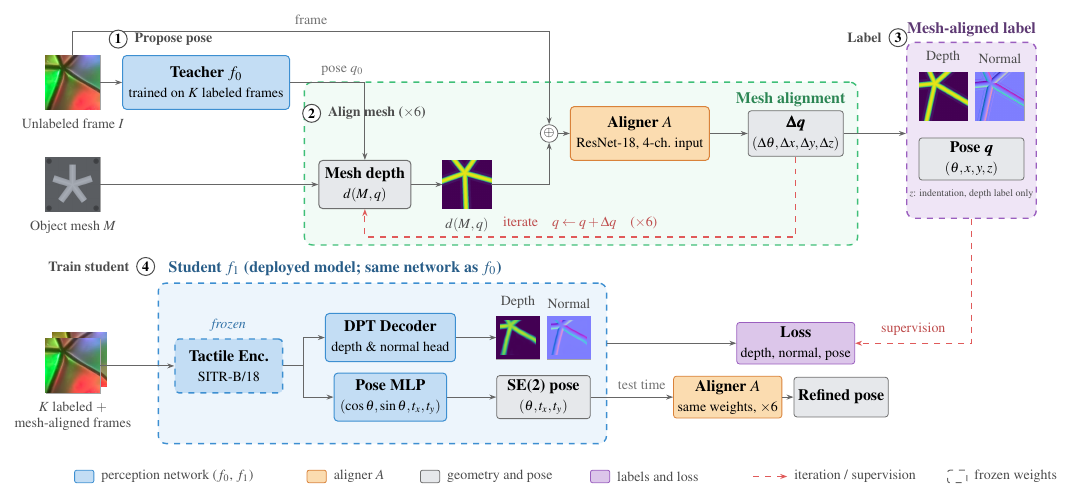
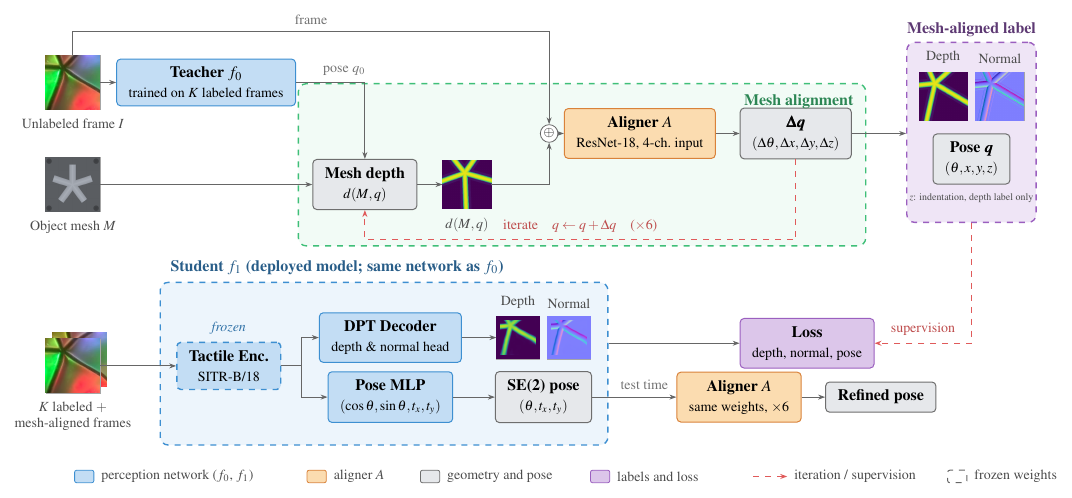
Before and after one commit to cynthiahuang1004/VisTacFusion, a LaTeX figure (paper_RoboSoft/architecture_diagram.tex): the whole page. Compiled offline with pdfLaTeX.

Commit message:
paper: Fig. 1 uniform block padding (size follows text), step markers removed
Co-Authored-By: Claude Fable 5.1 <noreply@anthropic.com>

```diff
--- a/paper_RoboSoft/architecture_diagram.tex
+++ b/paper_RoboSoft/architecture_diagram.tex
@@ -27,9 +27,9 @@
 \definecolor{cGate}{HTML}{E05A5A}     % red (feedback / supervision)
 
 \tikzset{
-  blk/.style={draw, rounded corners=2pt, align=center, font=\footnotesize, inner sep=3pt, line width=0.5pt, minimum height=0.85cm},
-  frozen/.style={draw, rounded corners=2pt, align=center, font=\footnotesize, inner sep=3pt, line width=0.7pt, dashed},
-  smallblk/.style={draw, rounded corners=1.5pt, align=center, font=\footnotesize, inner sep=2pt, line width=0.4pt, minimum height=0.7cm},
+  blk/.style={draw, rounded corners=2pt, align=center, font=\footnotesize, inner xsep=6pt, inner ysep=4pt, line width=0.5pt},
+  frozen/.style={draw, rounded corners=2pt, align=center, font=\footnotesize, inner xsep=6pt, inner ysep=4pt, line width=0.7pt, dashed},
+  smallblk/.style={draw, rounded corners=2pt, align=center, font=\footnotesize, inner xsep=6pt, inner ysep=4pt, line width=0.5pt},
   arr/.style={-{Stealth[length=3.5pt,width=2.5pt]}, line width=0.5pt, color=black!60},
   garr/.style={-{Stealth[length=3.5pt,width=2.5pt]}, line width=0.6pt, dashed, color=cGate},
   lbl/.style={font=\scriptsize, text=black!55},
@@ -52,19 +52,19 @@
 \node[capt, below=1pt of mesh] {Object mesh $M$};
 
 % teacher
-\node[blk, fill=cVis, draw=cVisB, minimum width=2.3cm, minimum height=0.95cm] (teacher) at (2.35, 3.55)
+\node[blk, fill=cVis, draw=cVisB] (teacher) at (2.35, 3.55)
   {\textbf{Teacher $f_0$}\\[0.5pt]{\scriptsize trained on $K$ labeled frames}};
 \draw[arr] (frame) -- (teacher);
 
 % ---- mesh alignment lane ----
-\node[blk, fill=cOut, draw=cOutB, minimum width=1.55cm] (render) at (5.15, 1.75)
+\node[blk, fill=cOut, draw=cOutB] (render) at (5.15, 1.75)
   {\textbf{Mesh depth}\\[0.5pt]{\scriptsize $d(M,q)$}};
 \node[thumb] (dq0) at (6.95, 1.75) {\img[0.85cm]{mesh_q0.png}};
 \node[capt, below=1pt of dq0] {$d(M,q)$};
 \node[draw=black!60, circle, inner sep=0.6pt, font=\scriptsize, fill=white] (cat) at (8.4, 2.65) {$\oplus$};
-\node[blk, fill=cTac, draw=cTacB, minimum width=1.65cm, minimum height=0.95cm] (al) at (10.0, 2.65)
+\node[blk, fill=cTac, draw=cTacB] (al) at (10.0, 2.65)
   {\textbf{Aligner $A$}\\[0.5pt]{\scriptsize ResNet-18, 4-ch.\ input}};
-\node[smallblk, fill=cOut, draw=cOutB, minimum width=1.6cm, minimum height=0.8cm] (dq) at (12.75, 2.65)
+\node[smallblk, fill=cOut, draw=cOutB] (dq) at (12.75, 2.65)
   {\textbf{$\boldsymbol{\Delta q}$}\\[0.5pt]{\scriptsize $(\Delta\theta,\Delta x,\Delta y,\Delta z)$}};
 
 \draw[arr] (mesh) -- (render);
@@ -86,7 +86,7 @@
 % ---- pseudo label ----
 \node[thumb] (ld) at (15.35, 3.3) {\img[0.85cm]{label_depth.png}};
 \node[thumb] (ln) at (16.35, 3.3) {\img[0.85cm]{label_normal.png}};
-\node[smallblk, fill=cOut, draw=cOutB, minimum width=1.85cm] (lq) at (15.85, 2.2) {\textbf{Pose $\boldsymbol{q}$}\\[0.5pt]{\scriptsize $(\theta, x, y, z)$}};
+\node[smallblk, fill=cOut, draw=cOutB] (lq) at (15.85, 2.2) {\textbf{Pose $\boldsymbol{q}$}\\[0.5pt]{\scriptsize $(\theta, x, y, z)$}};
 \node[capt, below=1pt of lq, font=\tiny] {$z$: indentation, depth label only};
 \node[capt, above=1pt of ld] {Depth};
 \node[capt, above=1pt of ln] {Normal};
@@ -103,15 +103,15 @@
 \node[thumb] (f1) at (0, -1.45) {\img{frame.png}};
 \node[capt, below=1pt of f1] {$K$ labeled $+$\\mesh-aligned frames};
 
-\node[frozen, fill=cVis, draw=cVisB, minimum width=1.9cm, minimum height=0.95cm] (enc) at (2.75, -1.45)
+\node[frozen, fill=cVis, draw=cVisB] (enc) at (2.75, -1.45)
   {\textbf{Tactile Enc.}\\[0.5pt]{\scriptsize SITR-B/18}};
 \node[lbl, above=0pt of enc, text=cVisB!80!black, font=\scriptsize\itshape] {frozen};
-\node[blk, fill=cVis, draw=cVisB, minimum width=1.9cm] (dpt) at (5.6, -0.95)
+\node[blk, fill=cVis, draw=cVisB] (dpt) at (5.6, -0.95)
   {\textbf{DPT Decoder}\\[0.5pt]{\scriptsize depth \& normal head}};
-\node[blk, fill=cVis, draw=cVisB, minimum width=1.9cm, minimum height=0.85cm] (pose) at (5.6, -2.0) {\textbf{Pose MLP}\\[0.5pt]{\scriptsize $(\cos\theta,\sin\theta,t_x,t_y)$}};
+\node[blk, fill=cVis, draw=cVisB] (pose) at (5.6, -2.0) {\textbf{Pose MLP}\\[0.5pt]{\scriptsize $(\cos\theta,\sin\theta,t_x,t_y)$}};
 \node[thumb] (od) at (7.85, -0.95) {\img[0.75cm]{out_depth.png}};
 \node[thumb] (on) at (8.75, -0.95) {\img[0.75cm]{out_normal.png}};
-\node[smallblk, fill=cOut, draw=cOutB, minimum width=1.65cm] (se2) at (8.3, -2.0) {\textbf{SE(2) pose}\\[0.5pt]{\scriptsize $(\theta, t_x, t_y)$}};
+\node[smallblk, fill=cOut, draw=cOutB] (se2) at (8.3, -2.0) {\textbf{SE(2) pose}\\[0.5pt]{\scriptsize $(\theta, t_x, t_y)$}};
 \node[capt, above=0pt of od] {Depth};
 \node[capt, above=0pt of on] {Normal};
 
@@ -127,25 +127,18 @@
 \node[font=\footnotesize\bfseries, text=cVisB!65!black, anchor=south west] at ($(lane_st.north west)+(2pt,0pt)$) {Student $f_1$ (deployed model; same network as $f_0$)};
 
 % supervision
-\node[smallblk, fill=cHead, draw=cHeadB, minimum width=1.5cm] (loss) at (12.75, -1.05) {\textbf{Loss}\\[0.5pt]{\scriptsize depth, normal, pose}};
+\node[smallblk, fill=cHead, draw=cHeadB] (loss) at (12.95, -1.05) {\textbf{Loss}\\[0.5pt]{\scriptsize depth, normal, pose}};
 \draw[arr] (lane_st.east |- loss) -- (loss.west);
 
 % test-time use of the aligner (optional)
-\node[smallblk, fill=cTac, draw=cTacB, minimum width=1.5cm] (al2) at (11.55, -2.0) {\textbf{Aligner $A$}\\[0.5pt]{\scriptsize same weights, $\times 6$}};
-\node[smallblk, fill=cOut, draw=cOutB, minimum width=1.3cm] (rp) at (13.55, -2.0) {\textbf{Refined pose}};
+\node[smallblk, fill=cTac, draw=cTacB] (al2) at (11.75, -2.0) {\textbf{Aligner $A$}\\[0.5pt]{\scriptsize same weights, $\times 6$}};
+\node[smallblk, fill=cOut, draw=cOutB] (rp) at (14.25, -2.0) {\textbf{Refined pose}};
 \draw[arr] (se2.east) -- node[lbl, pos=0.62, above] {test time} (al2.west);
 \draw[arr] (al2) -- (rp);
 \draw[garr] (lane_lab.south) |- node[lbl, pos=0.75, above, text=cGate!85!black] {supervision} (loss.east);
 
 
 
-% ---- reading order ----
-\tikzset{stepno/.style={circle, draw=black!70, fill=white, inner sep=0.5pt, minimum size=9pt, font=\scriptsize\bfseries, line width=0.5pt},
-         steptxt/.style={font=\scriptsize\bfseries, text=black!70, anchor=west}}
-\node[stepno] (n1) at ($(teacher.north west)+(-2pt,8pt)$) {1}; \node[steptxt] at (n1.east) {Propose pose};
-\node[stepno] (n2) at ($(lane_al.north west)+(4pt,-16pt)$) {2}; \node[steptxt] at (n2.east) {Align mesh ($\times 6$)};
-\node[stepno] (n3) at ($(lane_lab.north west)+(-4pt,2pt)$) {3}; \node[steptxt, anchor=east] at (n3.west) {Label};
-\node[stepno] (n4) at ($(lane_st.north west)+(-6pt,8pt)$) {4}; \node[steptxt, anchor=east] at (n4.west) {Train student};
 % ---- legend ----
 \begin{scope}[shift={(0,-3.4)}, font=\scriptsize]
   \node[draw=cVisB, fill=cVis, rounded corners=1pt, minimum width=0.34cm, minimum height=0.22cm, inner sep=0pt] (lg1) at (0.2,0) {};
```
Also changed, not shown: paper_RoboSoft/figures/fig_arch.pdf.
